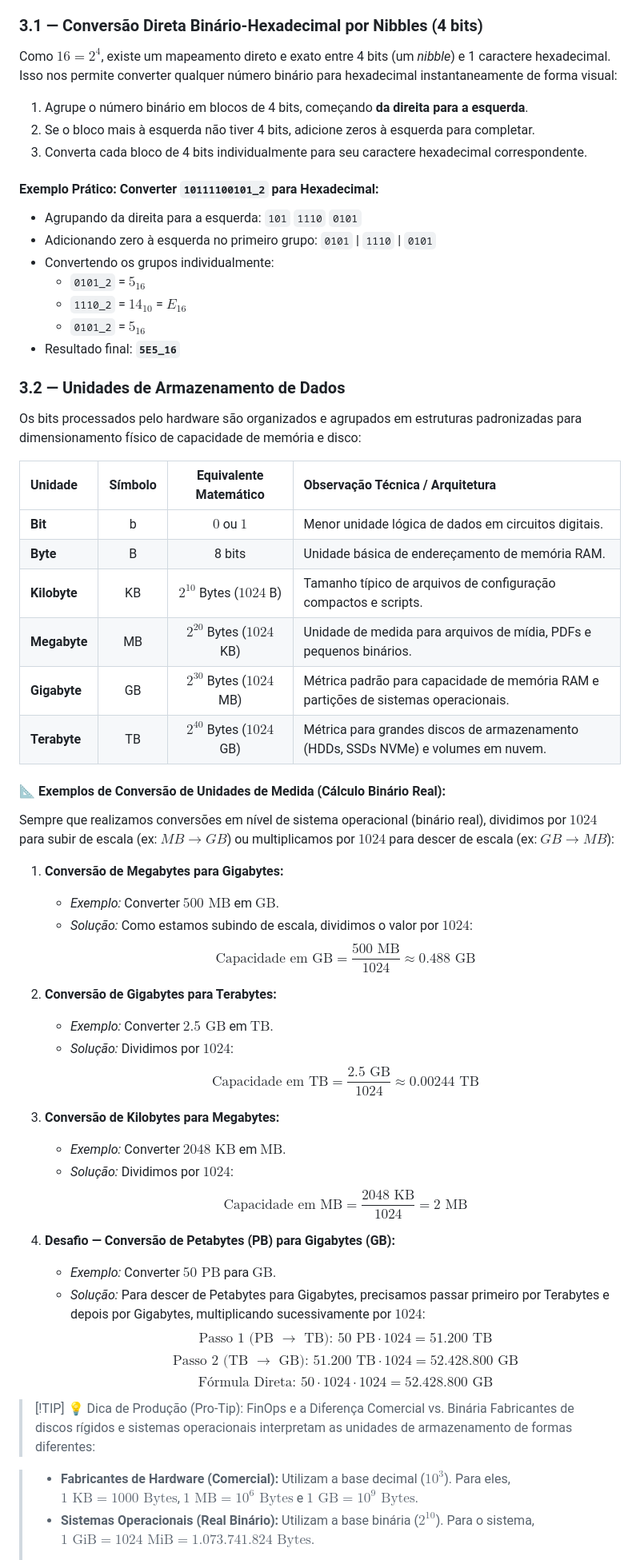
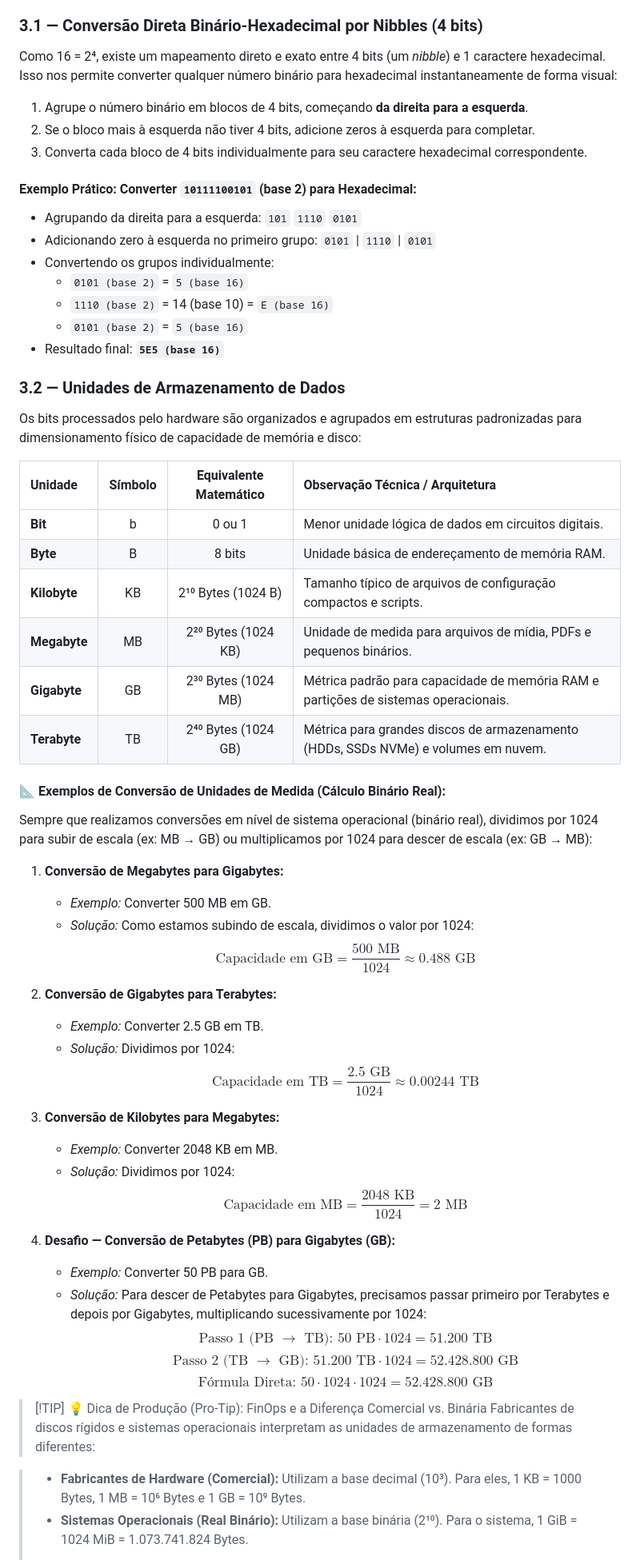
Before and after one commit to rofilho/arquitetura, a Markdown page: content/Aula 12 - Representacao de Dados e Conversao de Bases.md, the part around one of its changes. Shown at 80% size. GitHub-like rendering.

```diff
--- a/content/Aula 12 - Representacao de Dados e Conversao de Bases.md
+++ b/content/Aula 12 - Representacao de Dados e Conversao de Bases.md
@@ -184,19 +184,19 @@ Para acelerar o trabalho técnico e otimizar o dimensionamento de recursos de in
 
 ### 3.1 — Conversão Direta Binário-Hexadecimal por Nibbles (4 bits)
 
-Como $16 = 2^4$, existe um mapeamento direto e exato entre 4 bits (um *nibble*) e 1 caractere hexadecimal. Isso nos permite converter qualquer número binário para hexadecimal instantaneamente de forma visual:
+Como 16 = 2⁴, existe um mapeamento direto e exato entre 4 bits (um *nibble*) e 1 caractere hexadecimal. Isso nos permite converter qualquer número binário para hexadecimal instantaneamente de forma visual:
 1. Agrupe o número binário em blocos de 4 bits, começando **da direita para a esquerda**.
 2. Se o bloco mais à esquerda não tiver 4 bits, adicione zeros à esquerda para completar.
 3. Converta cada bloco de 4 bits individualmente para seu caractere hexadecimal correspondente.
 
-#### Exemplo Prático: Converter `10111100101_2` para Hexadecimal:
+#### Exemplo Prático: Converter `10111100101` (base 2) para Hexadecimal:
 - Agrupando da direita para a esquerda: `101` `1110` `0101`
 - Adicionando zero à esquerda no primeiro grupo: `0101` | `1110` | `0101`
 - Convertendo os grupos individualmente:
-  - `0101_2` = $5_{16}$
-  - `1110_2` = $14_{10}$ = $E_{16}$
-  - `0101_2` = $5_{16}$
-- Resultado final: **`5E5_16`**
+  - `0101 (base 2)` = `5 (base 16)`
+  - `1110 (base 2)` = 14 (base 10) = `E (base 16)`
+  - `0101 (base 2)` = `5 (base 16)`
+- Resultado final: **`5E5 (base 16)`**
 
 ### 3.2 — Unidades de Armazenamento de Dados
 
@@ -204,34 +204,34 @@ Os bits processados pelo hardware são organizados e agrupados em estruturas pad
 
 | Unidade | Símbolo | Equivalente Matemático | Observação Técnica / Arquitetura |
 | :--- | :---: | :---: | :--- |
-| **Bit** | b | $0$ ou $1$ | Menor unidade lógica de dados em circuitos digitais. |
+| **Bit** | b | 0 ou 1 | Menor unidade lógica de dados em circuitos digitais. |
 | **Byte** | B | 8 bits | Unidade básica de endereçamento de memória RAM. |
-| **Kilobyte** | KB | $2^{10}$ Bytes ($1024$ B) | Tamanho típico de arquivos de configuração compactos e scripts. |
-| **Megabyte** | MB | $2^{20}$ Bytes ($1024$ KB) | Unidade de medida para arquivos de mídia, PDFs e pequenos binários. |
-| **Gigabyte** | GB | $2^{30}$ Bytes ($1024$ MB) | Métrica padrão para capacidade de memória RAM e partições de sistemas operacionais. |
-| **Terabyte** | TB | $2^{40}$ Bytes ($1024$ GB) | Métrica para grandes discos de armazenamento (HDDs, SSDs NVMe) e volumes em nuvem. |
+| **Kilobyte** | KB | 2¹⁰ Bytes (1024 B) | Tamanho típico de arquivos de configuração compactos e scripts. |
+| **Megabyte** | MB | 2²⁰ Bytes (1024 KB) | Unidade de medida para arquivos de mídia, PDFs e pequenos binários. |
+| **Gigabyte** | GB | 2³⁰ Bytes (1024 MB) | Métrica padrão para capacidade de memória RAM e partições de sistemas operacionais. |
+| **Terabyte** | TB | 2⁴⁰ Bytes (1024 GB) | Métrica para grandes discos de armazenamento (HDDs, SSDs NVMe) e volumes em nuvem. |
 
 #### 📐 Exemplos de Conversão de Unidades de Medida (Cálculo Binário Real):
-Sempre que realizamos conversões em nível de sistema operacional (binário real), dividimos por $1024$ para subir de escala (ex: $MB \rightarrow GB$) ou multiplicamos por $1024$ para descer de escala (ex: $GB \rightarrow MB$):
+Sempre que realizamos conversões em nível de sistema operacional (binário real), dividimos por 1024 para subir de escala (ex: MB → GB) ou multiplicamos por 1024 para descer de escala (ex: GB → MB):
 
 1. **Conversão de Megabytes para Gigabytes:**
-   - *Exemplo:* Converter $500\text{ MB}$ em $\text{GB}$.
-   - *Solução:* Como estamos subindo de escala, dividimos o valor por $1024$:
+   - *Exemplo:* Converter 500 MB em GB.
+   - *Solução:* Como estamos subindo de escala, dividimos o valor por 1024:
      $$\text{Capacidade em GB} = \frac{500\text{ MB}}{1024} \approx 0.488\text{ GB}$$
 
 2. **Conversão de Gigabytes para Terabytes:**
-   - *Exemplo:* Converter $2.5\text{ GB}$ em $\text{TB}$.
-   - *Solução:* Dividimos por $1024$:
+   - *Exemplo:* Converter 2.5 GB em TB.
+   - *Solução:* Dividimos por 1024:
      $$\text{Capacidade em TB} = \frac{2.5\text{ GB}}{1024} \approx 0.00244\text{ TB}$$
 
 3. **Conversão de Kilobytes para Megabytes:**
-   - *Exemplo:* Converter $2048\text{ KB}$ em $\text{MB}$.
-   - *Solução:* Dividimos por $1024$:
+   - *Exemplo:* Converter 2048 KB em MB.
+   - *Solução:* Dividimos por 1024:
      $$\text{Capacidade em MB} = \frac{2048\text{ KB}}{1024} = 2\text{ MB}$$
 
 4. **Desafio — Conversão de Petabytes (PB) para Gigabytes (GB):**
-   - *Exemplo:* Converter $50\text{ PB}$ para $\text{GB}$.
-   - *Solução:* Para descer de Petabytes para Gigabytes, precisamos passar primeiro por Terabytes e depois por Gigabytes, multiplicando sucessivamente por $1024$:
+   - *Exemplo:* Converter 50 PB para GB.
+   - *Solução:* Para descer de Petabytes para Gigabytes, precisamos passar primeiro por Terabytes e depois por Gigabytes, multiplicando sucessivamente por 1024:
      $$\text{Passo 1 (PB } \rightarrow \text{ TB): } 50\text{ PB} \cdot 1024 = 51.200\text{ TB}$$
      $$\text{Passo 2 (TB } \rightarrow \text{ GB): } 51.200\text{ TB} \cdot 1024 = 52.428.800\text{ GB}$$
      $$\text{Fórmula Direta: } 50 \cdot 1024 \cdot 1024 = 52.428.800\text{ GB}$$
@@ -239,6 +239,6 @@ Sempre que realizamos conversões em nível de sistema operacional (binário rea
 > [!TIP] 💡 Dica de Produção (Pro-Tip): FinOps e a Diferença Comercial vs. Binária
 > Fabricantes de discos rígidos e sistemas operacionais interpretam as unidades de armazenamento de formas diferentes:
 
-> - **Fabricantes de Hardware (Comercial):** Utilizam a base decimal ($10^3$). Para eles, $1\text{ KB} = 1000\text{ Bytes}$, $1\text{ MB} = 10^6\text{ Bytes}$ e $1\text{ GB} = 10^9\text{ Bytes}$.
-> - **Sistemas Operacionais (Real Binário):** Utilizam a base binária ($2^{10}$). Para o sistema, $1\text{ GiB} = 1024\text{ MiB} = 1.073.741.824\text{ Bytes}$.
+> - **Fabricantes de Hardware (Comercial):** Utilizam a base decimal (10³). Para eles, 1 KB = 1000 Bytes, 1 MB = 10⁶ Bytes e 1 GB = 10⁹ Bytes.
+> - **Sistemas Operacionais (Real Binário):** Utilizam a base binária (2¹⁰). Para o sistema, 1 GiB = 1024 MiB = 1.073.741.824 Bytes.
 >
```
Also changed, not shown: other parts of content/Aula 12 - Representacao de Dados e Conversao de Bases.md (+74 -74 lines).
